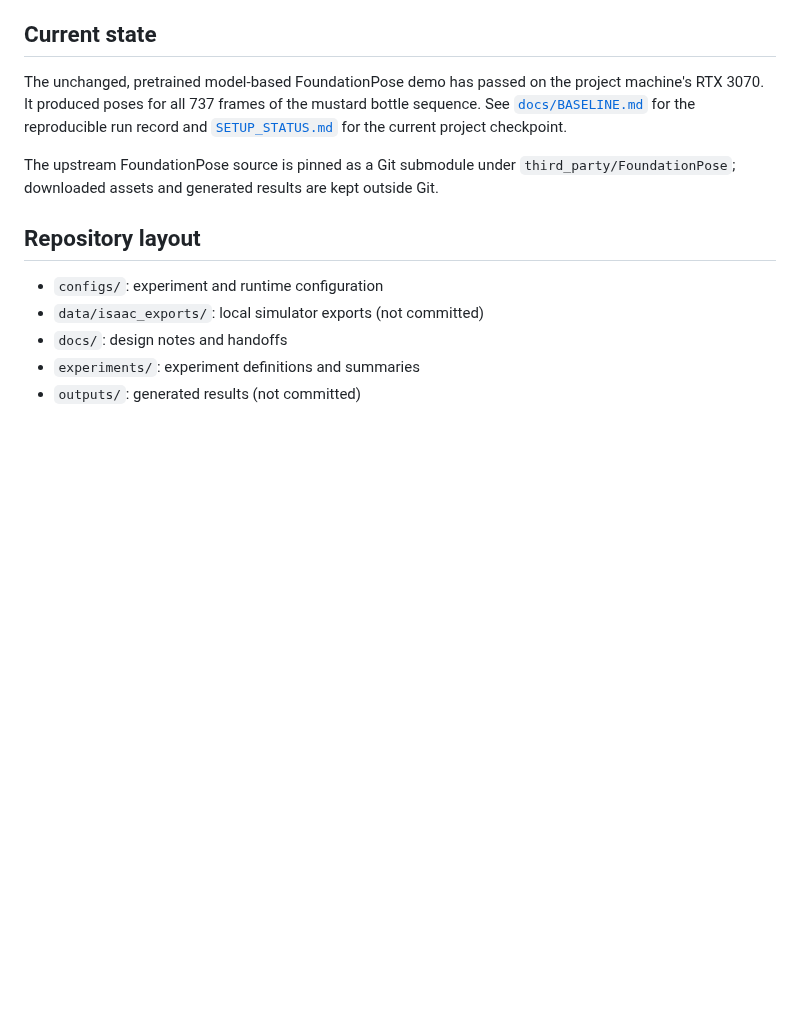
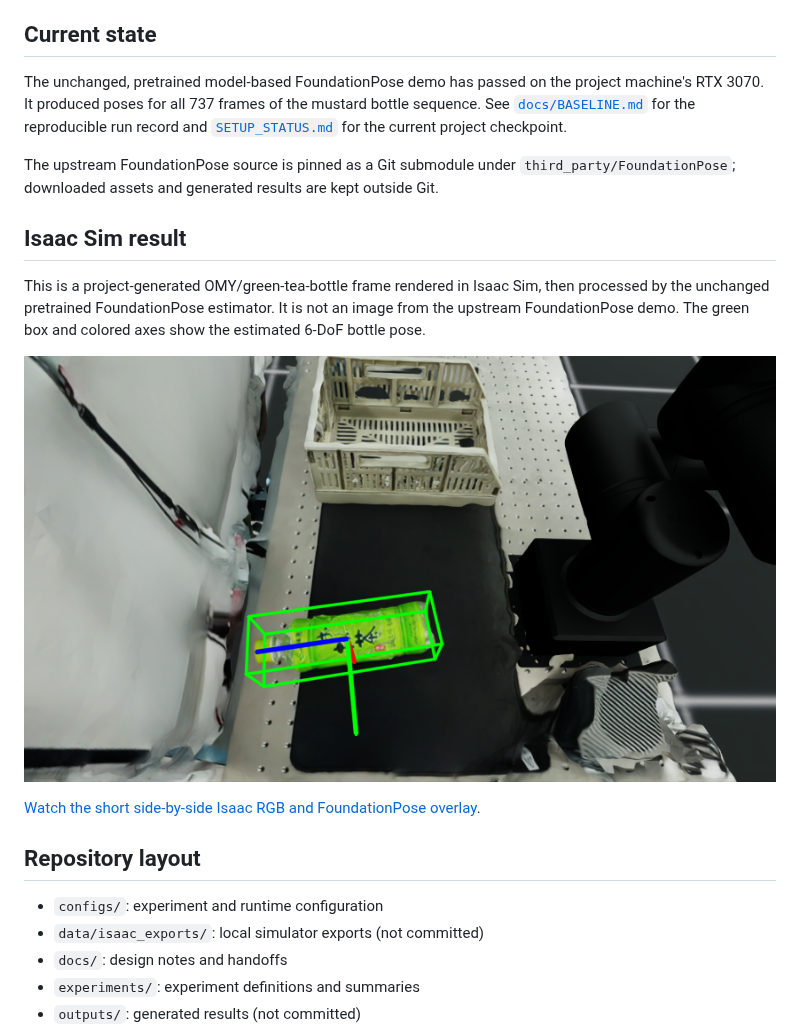
Before and after one commit to mjcha924/Robot-Aware-Foundation-Pose, a Markdown page: README.md, the part around the change. GitHub-like rendering; pictures changed too: docs/assets/isaac_omy_foundationpose.png (added); blank space fills up the shorter version.

Commit message:
docs: publish Isaac FoundationPose result

```diff
--- a/README.md
+++ b/README.md
@@ -16,6 +16,17 @@ checkpoint.
 The upstream FoundationPose source is pinned as a Git submodule under
 `third_party/FoundationPose`; downloaded assets and generated results are kept
 outside Git.
+
+## Isaac Sim result
+
+This is a project-generated OMY/green-tea-bottle frame rendered in Isaac Sim,
+then processed by the unchanged pretrained FoundationPose estimator. It is not
+an image from the upstream FoundationPose demo. The green box and colored axes
+show the estimated 6-DoF bottle pose.
+
+![FoundationPose tracking a bottle rendered in the project Isaac Sim scene](docs/assets/isaac_omy_foundationpose.png)
+
+[Watch the short side-by-side Isaac RGB and FoundationPose overlay](docs/assets/isaac_omy_foundationpose_control.mp4).
 
 ## Repository layout
 
```
Also changed, not shown: docs/ISAAC_CONTROL.md (+4 -0 lines), 1 other file.
